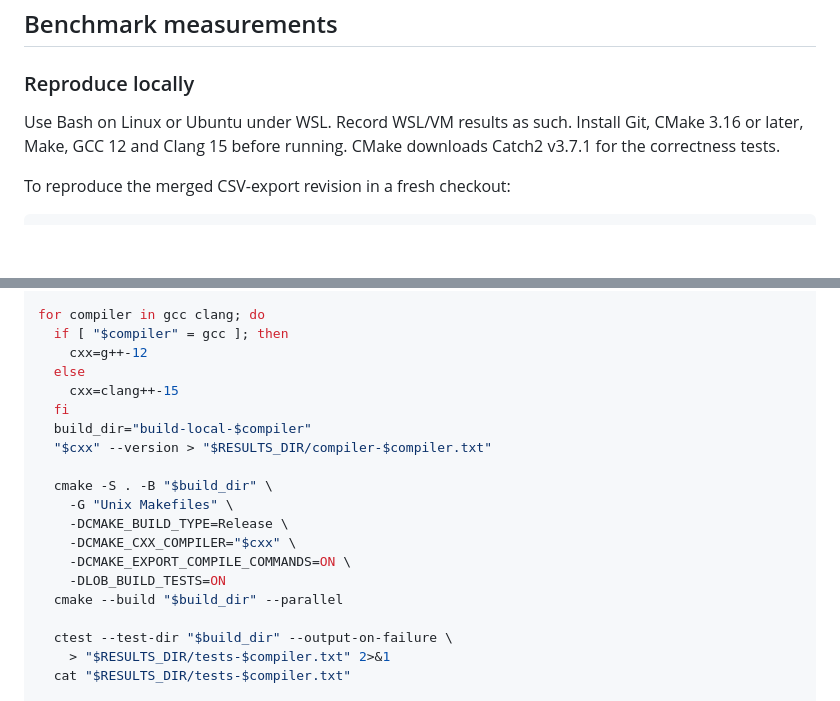
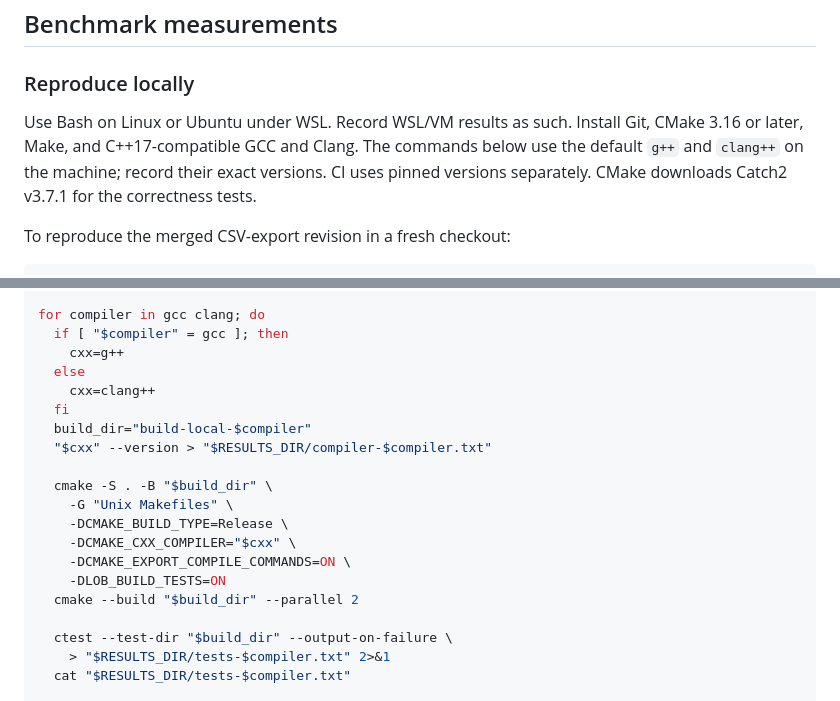
Before and after one commit to aariiparekh3012-collab/limit-order-book-engine, a Markdown page: README.md, 2 parts joined by grey strips. Drawn GitHub-style; blank space fills up the shorter version.

```diff
--- a/README.md
+++ b/README.md
@@ -192,7 +192,9 @@ See [ROADMAP.md](ROADMAP.md) for further planned improvements such as peak-memor
 ### Reproduce locally
 
 Use Bash on Linux or Ubuntu under WSL. Record WSL/VM results as such.
-Install Git, CMake 3.16 or later, Make, GCC 12 and Clang 15 before running.
+Install Git, CMake 3.16 or later, Make, and C++17-compatible GCC and Clang.
+The commands below use the default `g++` and `clang++` on the machine;
+record their exact versions. CI uses pinned versions separately.
 CMake downloads Catch2 v3.7.1 for the correctness tests.
 
 To reproduce the merged CSV-export revision in a fresh checkout:
@@ -225,9 +227,9 @@ RESULTS_DIR="$(mktemp -d "$PWD/benchmark-local-XXXXXXXX")"
 
 for compiler in gcc clang; do
   if [ "$compiler" = gcc ]; then
-    cxx=g++-12
+    cxx=g++
   else
-    cxx=clang++-15
+    cxx=clang++
   fi
   build_dir="build-local-$compiler"
   "$cxx" --version > "$RESULTS_DIR/compiler-$compiler.txt"
@@ -238,7 +240,7 @@ for compiler in gcc clang; do
     -DCMAKE_CXX_COMPILER="$cxx" \
     -DCMAKE_EXPORT_COMPILE_COMMANDS=ON \
     -DLOB_BUILD_TESTS=ON
-  cmake --build "$build_dir" --parallel
+  cmake --build "$build_dir" --parallel 2
 
   ctest --test-dir "$build_dir" --output-on-failure \
     > "$RESULTS_DIR/tests-$compiler.txt" 2>&1
```
Also changed, not shown: other parts of README.md (+49 -33 lines).
